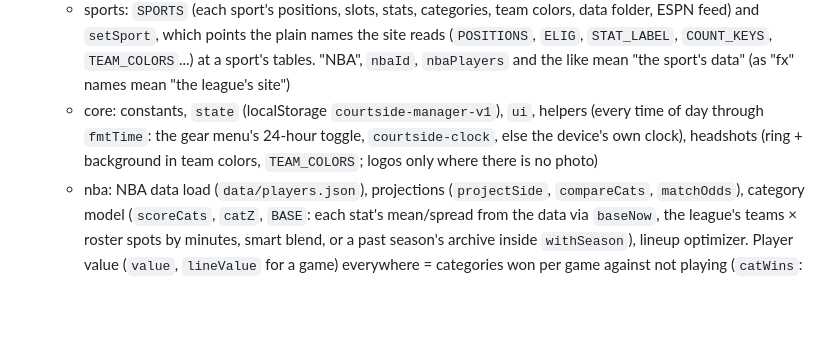
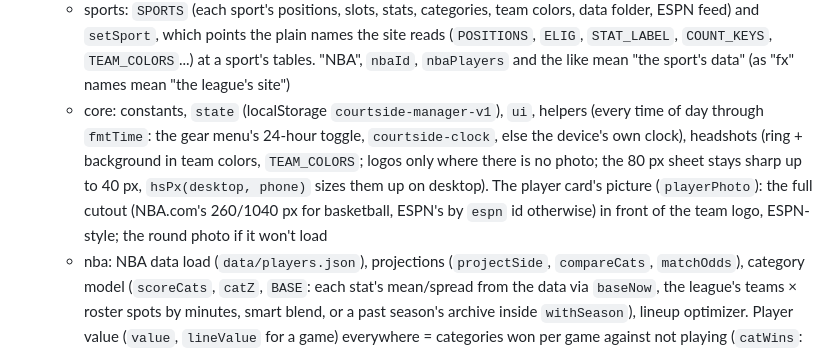
Before and after one commit to Eli-CB/courtside-manager, a Markdown page: CLAUDE.md, the part around the change. Rendered like a GitHub page; blank space fills up the shorter version.

Commit message:
Notes: the player card's photo and desktop photo sizes
Co-Authored-By: Claude Opus 5.5 <noreply@anthropic.com>

```diff
--- a/CLAUDE.md
+++ b/CLAUDE.md
@@ -17,7 +17,8 @@ saved leagues are lost). Owner's league:
     "NBA", `nbaId`, `nbaPlayers` and the like mean "the sport's data" (as "fx" names mean "the league's site")
   - core: constants, `state` (localStorage `courtside-manager-v1`), `ui`, helpers (every time of day through `fmtTime`:
     the gear menu's 24-hour toggle, `courtside-clock`, else the device's own clock), headshots (ring + background in team colors,
-    `TEAM_COLORS`; logos only where there is no photo)
+    `TEAM_COLORS`; logos only where there is no photo; the 80 px sheet stays sharp up to 40 px, `hsPx(desktop, phone)` sizes them up on desktop). The player card's
+    picture (`playerPhoto`): the full cutout (NBA.com's 260/1040 px for basketball, ESPN's by `espn` id otherwise) in front of the team logo, ESPN-style; the round photo if it won't load
   - nba: NBA data load (`data/players.json`), projections (`projectSide`, `compareCats`, `matchOdds`), category
     model (`scoreCats`, `catZ`, `BASE`: each stat's mean/spread from the data via `baseNow`, the league's teams × roster
     spots by minutes, smart blend, or a past season's archive inside `withSeason`), lineup optimizer. Player value
```
